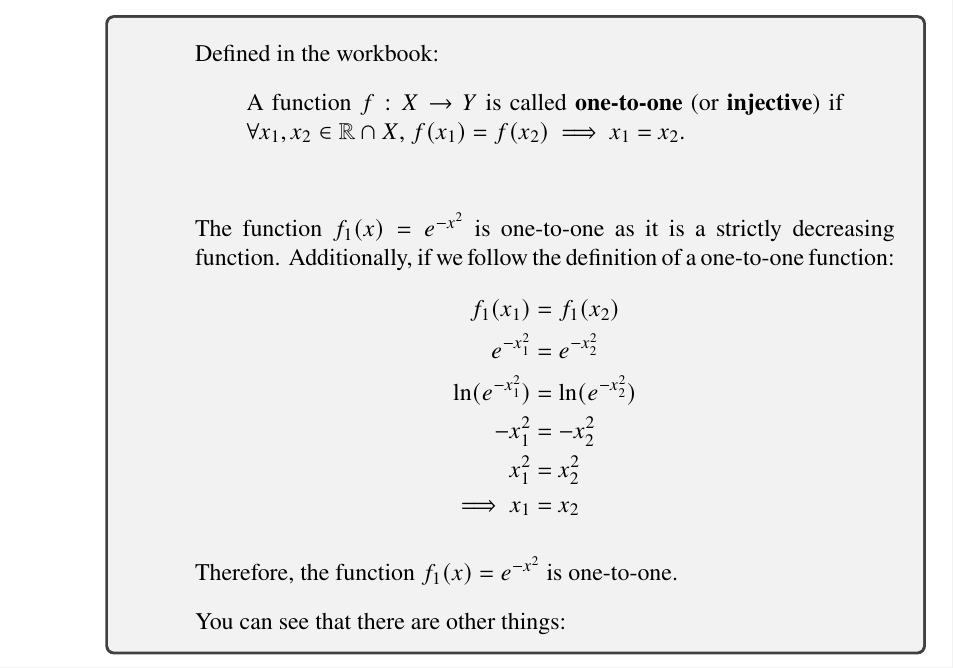
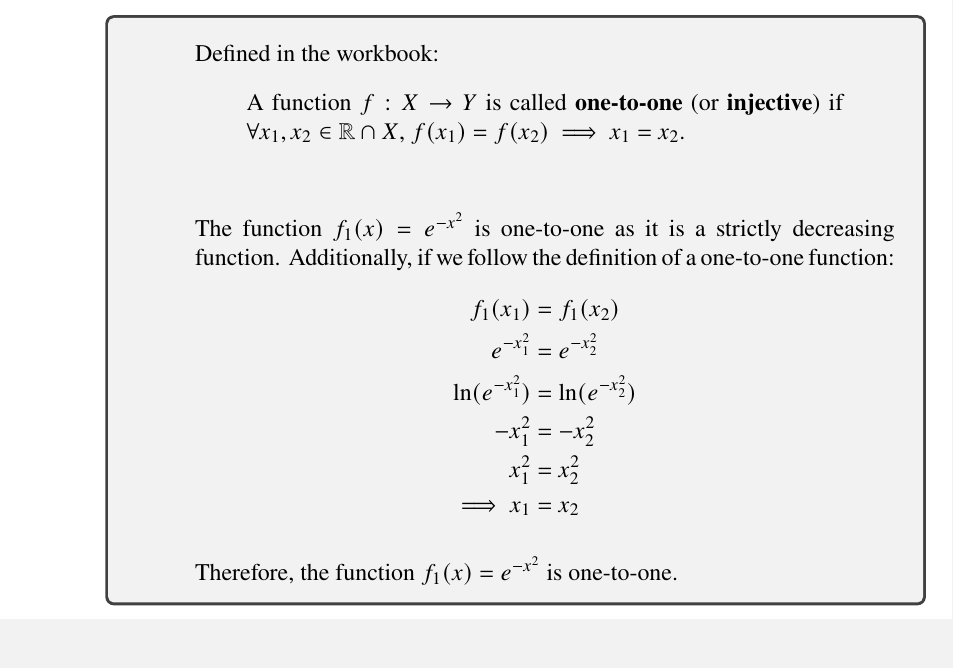
Before and after one commit to OofMon2301/MATH1051, a LaTeX problem sheet (First Assignment/MATH1051_s4809318_Jamie_Chen_Assignment1.tex): part of page 4 of 15, cut so that both start at the same text. The pictures show the PDF file First Assignment/MATH1051_s4809318_Jamie_Chen_Assignment1.pdf that the author committed with the source.

Commit message:
Removed redundant and unnecessary TODO's.

```diff
--- a/First Assignment/MATH1051_s4809318_Jamie_Chen_Assignment1.tex
+++ b/First Assignment/MATH1051_s4809318_Jamie_Chen_Assignment1.tex
@@ -121,10 +121,10 @@
                             \end{split}
                         \end{equation*}
                         \item Therefore, the function $f_1(x)=e^{-x^2}$ is one-to-one.
-                        \item You can see that there are other things:
+
                     \end{itemize}
                 \end{tcolorbox}
-                %TODO Add a graph of the function $f_1(x)=e^{-x^2}$.
+
 \newpage
             \item $f_2(x)=2x^2-3x+1$
                 \begin{tcolorbox}
```
Also changed, not shown: First Assignment/MATH1051_s4809318_Jamie_Chen_Assignment1.pdf, 2 other files.
